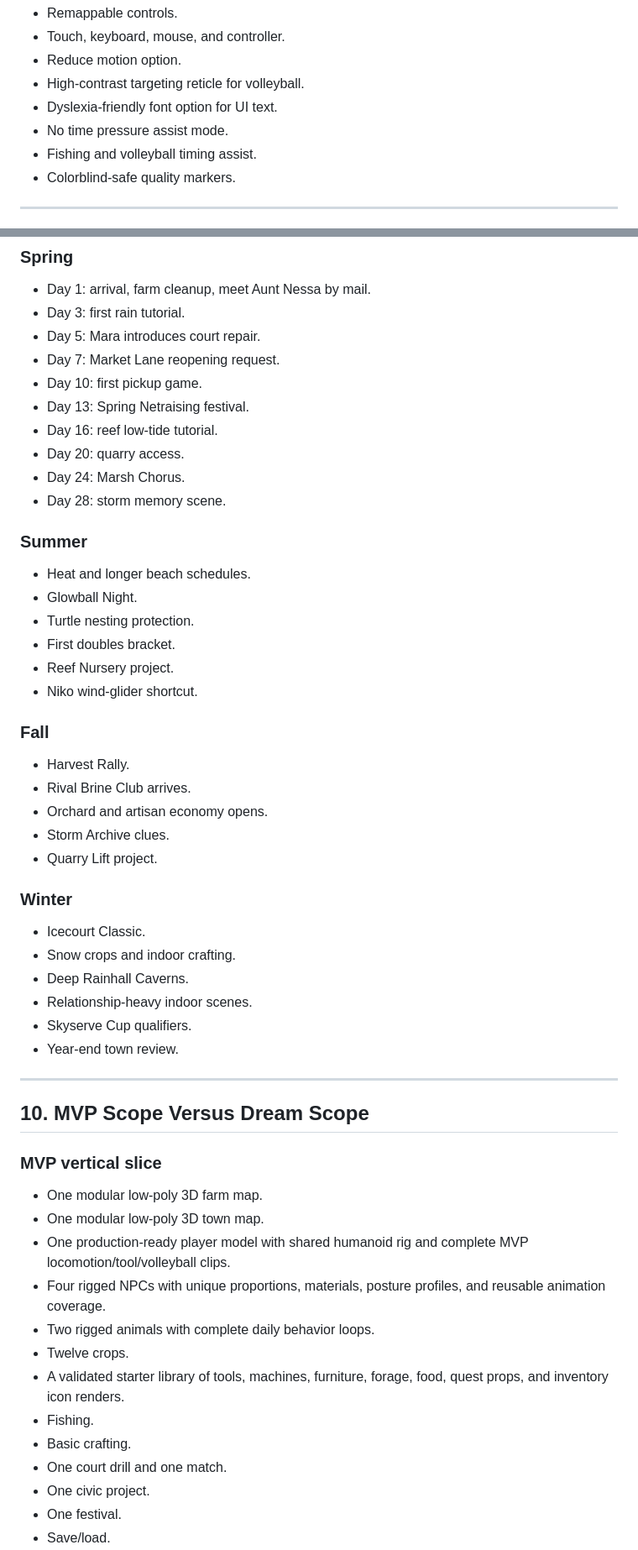
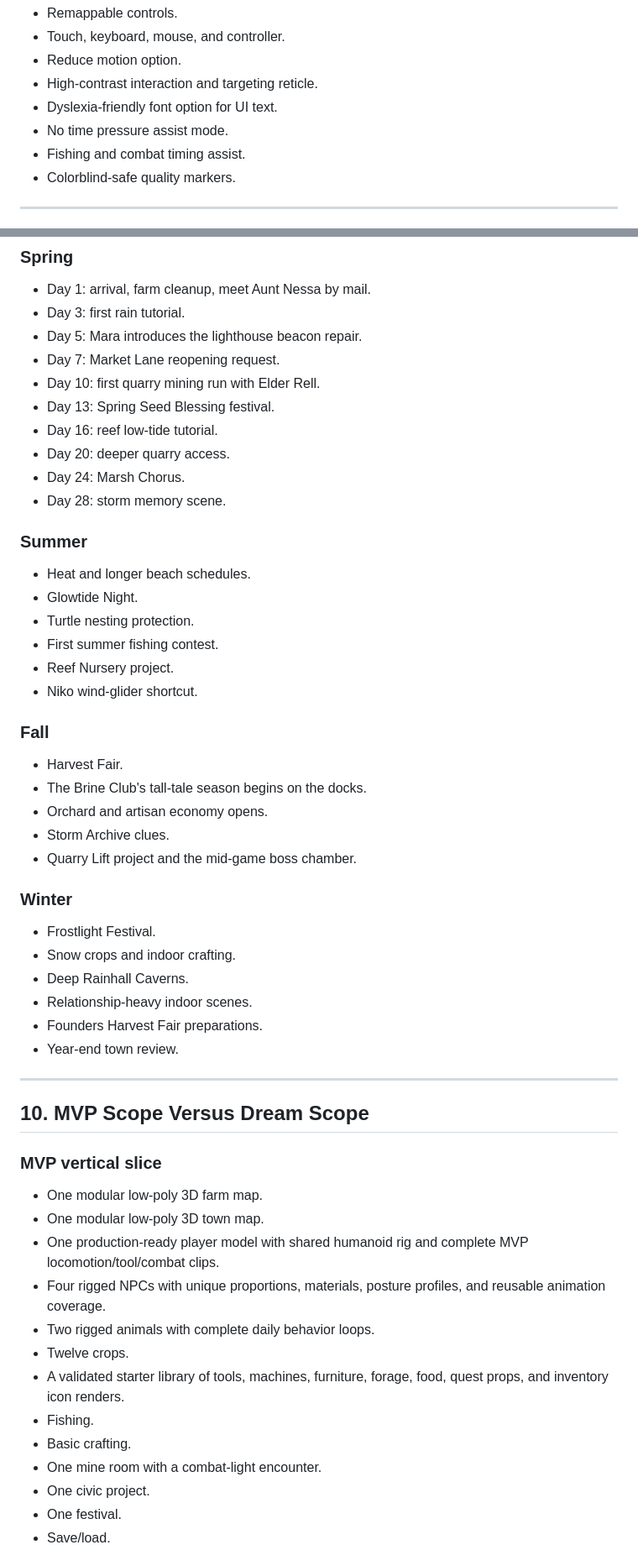
Before and after one commit to USS-Parks/Sturdy_Volley, a Markdown page: STURDY_VOLLEY_PSPR.md, 2 parts joined by grey strips. Shown at 84% size. GitHub-like rendering.

```diff
--- a/STURDY_VOLLEY_PSPR.md
+++ b/STURDY_VOLLEY_PSPR.md
@@ -531,10 +526,10 @@ Accessibility:
 - Remappable controls.
 - Touch, keyboard, mouse, and controller.
 - Reduce motion option.
-- High-contrast targeting reticle for volleyball.
+- High-contrast interaction and targeting reticle.
 - Dyslexia-friendly font option for UI text.
 - No time pressure assist mode.
-- Fishing and volleyball timing assist.
+- Fishing and combat timing assist.
 - Colorblind-safe quality markers.
 
 ---
@@ -1179,39 +1174,39 @@ Acceptance criteria:
 
 - Day 1: arrival, farm cleanup, meet Aunt Nessa by mail.
 - Day 3: first rain tutorial.
-- Day 5: Mara introduces court repair.
+- Day 5: Mara introduces the lighthouse beacon repair.
 - Day 7: Market Lane reopening request.
-- Day 10: first pickup game.
-- Day 13: Spring Netraising festival.
+- Day 10: first quarry mining run with Elder Rell.
+- Day 13: Spring Seed Blessing festival.
 - Day 16: reef low-tide tutorial.
-- Day 20: quarry access.
+- Day 20: deeper quarry access.
 - Day 24: Marsh Chorus.
 - Day 28: storm memory scene.
 
 ### Summer
 
 - Heat and longer beach schedules.
-- Glowball Night.
+- Glowtide Night.
 - Turtle nesting protection.
-- First doubles bracket.
+- First summer fishing contest.
 - Reef Nursery project.
 - Niko wind-glider shortcut.
 
 ### Fall
 
-- Harvest Rally.
-- Rival Brine Club arrives.
+- Harvest Fair.
+- The Brine Club's tall-tale season begins on the docks.
 - Orchard and artisan economy opens.
 - Storm Archive clues.
-- Quarry Lift project.
+- Quarry Lift project and the mid-game boss chamber.
 
 ### Winter
 
-- Icecourt Classic.
+- Frostlight Festival.
 - Snow crops and indoor crafting.
 - Deep Rainhall Caverns.
 - Relationship-heavy indoor scenes.
-- Skyserve Cup qualifiers.
+- Founders Harvest Fair preparations.
 - Year-end town review.
 
 ---
@@ -1222,14 +1217,14 @@ Acceptance criteria:
 
 - One modular low-poly 3D farm map.
 - One modular low-poly 3D town map.
-- One production-ready player model with shared humanoid rig and complete MVP locomotion/tool/volleyball clips.
+- One production-ready player model with shared humanoid rig and complete MVP locomotion/tool/combat clips.
 - Four rigged NPCs with unique proportions, materials, posture profiles, and reusable animation coverage.
 - Two rigged animals with complete daily behavior loops.
 - Twelve crops.
 - A validated starter library of tools, machines, furniture, forage, food, quest props, and inventory icon renders.
 - Fishing.
 - Basic crafting.
-- One court drill and one match.
+- One mine room with a combat-light encounter.
 - One civic project.
 - One festival.
 - Save/load.
```
Also changed, not shown: other parts of STURDY_VOLLEY_PSPR.md (+134 -139 lines).
